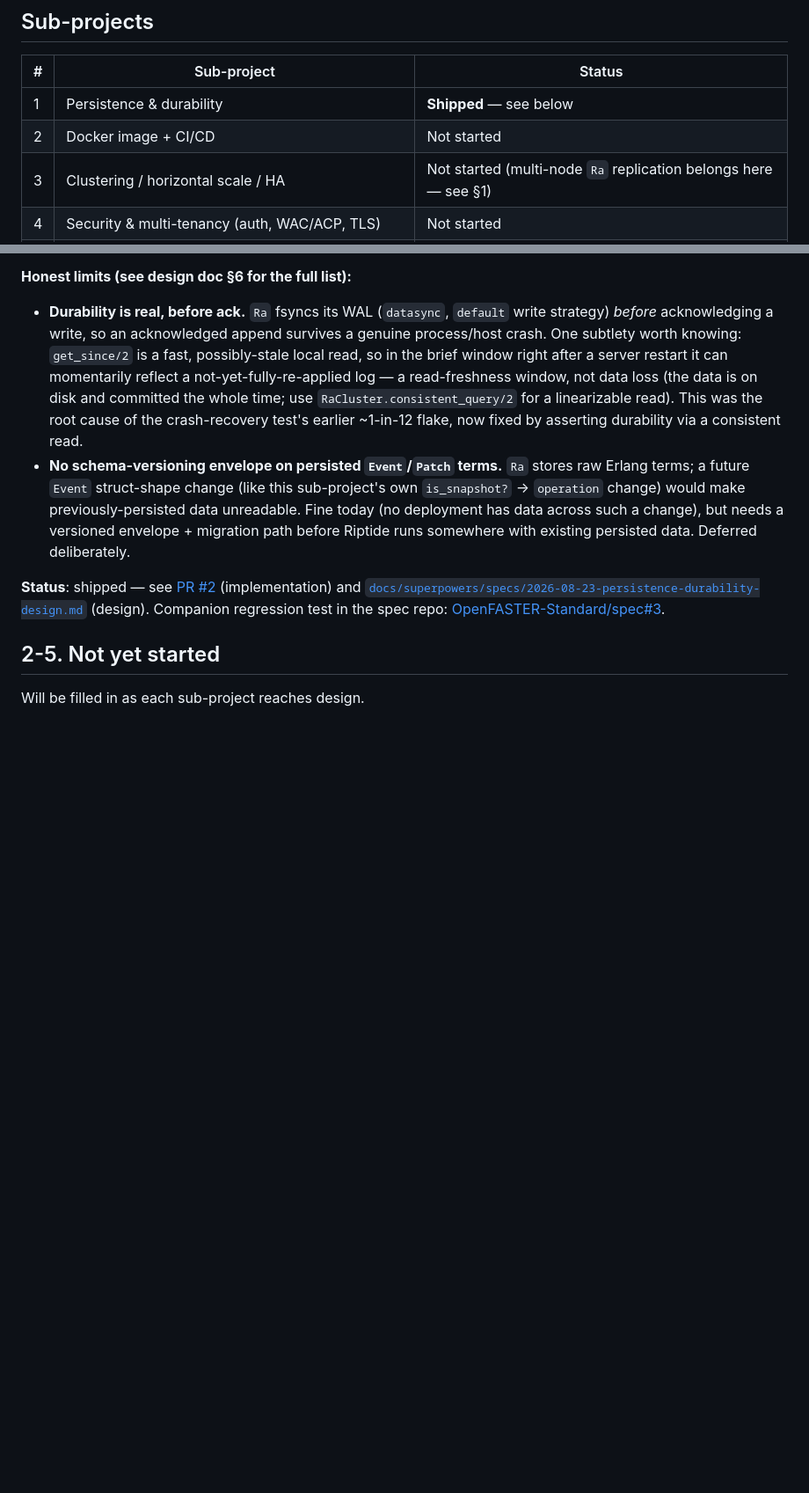
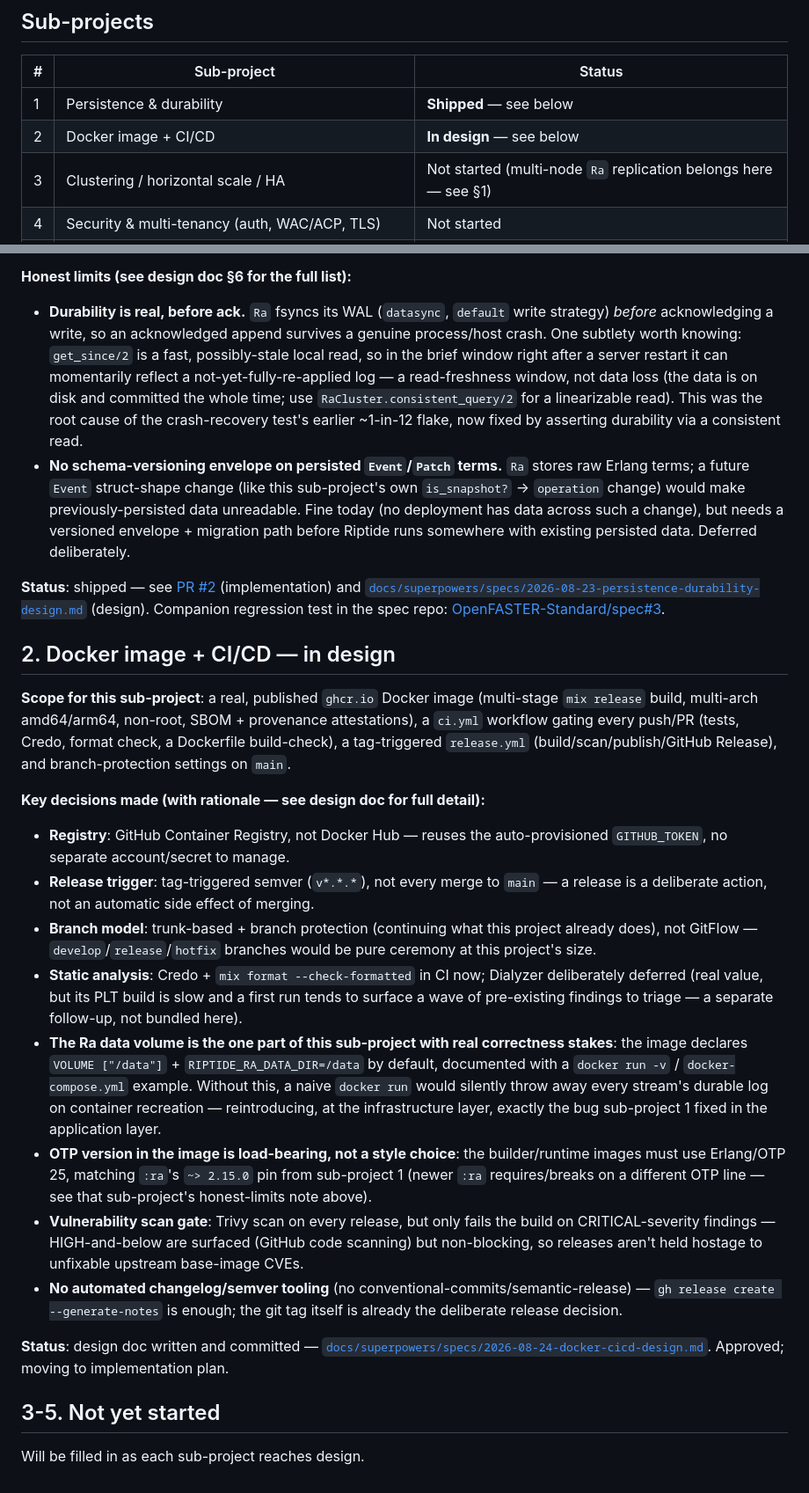
Before and after one commit to OpenFASTER-Standard/riptide, a Markdown page: PROGRESS.md, 2 parts joined by grey strips. Shown at 88% size. GitHub-like rendering; blank space fills up the shorter version.

Commit message:
Update PROGRESS.md for Docker image + CI/CD sub-project in design
Co-Authored-By: Claude Sonnet 5 <noreply@anthropic.com>

```diff
--- a/PROGRESS.md
+++ b/PROGRESS.md
@@ -12,7 +12,7 @@ first place to check for current status, not a historical log.
 | # | Sub-project | Status |
 |---|---|---|
 | 1 | Persistence & durability | **Shipped** — see below |
-| 2 | Docker image + CI/CD | Not started |
+| 2 | Docker image + CI/CD | **In design** — see below |
 | 3 | Clustering / horizontal scale / HA | Not started (multi-node `Ra` replication belongs here — see §1) |
 | 4 | Security & multi-tenancy (auth, WAC/ACP, TLS) | Not started |
 | 5 | Observability & operability (metrics, logging, health probes) | Not started |
@@ -80,6 +80,45 @@ just "add more Ra groups on the same disk."
 (design). Companion regression test in the spec repo:
 [OpenFASTER-Standard/spec#3](https://github.com/OpenFASTER-Standard/spec/pull/3).
 
-## 2-5. Not yet started
+## 2. Docker image + CI/CD — in design
+
+**Scope for this sub-project**: a real, published `ghcr.io` Docker image (multi-stage `mix
+release` build, multi-arch amd64/arm64, non-root, SBOM + provenance attestations), a `ci.yml`
+workflow gating every push/PR (tests, Credo, format check, a Dockerfile build-check), a
+tag-triggered `release.yml` (build/scan/publish/GitHub Release), and branch-protection settings
+on `main`.
+
+**Key decisions made (with rationale — see design doc for full detail):**
+
+- **Registry**: GitHub Container Registry, not Docker Hub — reuses the auto-provisioned
+  `GITHUB_TOKEN`, no separate account/secret to manage.
+- **Release trigger**: tag-triggered semver (`v*.*.*`), not every merge to `main` — a release is
+  a deliberate action, not an automatic side effect of merging.
+- **Branch model**: trunk-based + branch protection (continuing what this project already does),
+  not GitFlow — `develop`/`release`/`hotfix` branches would be pure ceremony at this project's
+  size.
+- **Static analysis**: Credo + `mix format --check-formatted` in CI now; Dialyzer deliberately
+  deferred (real value, but its PLT build is slow and a first run tends to surface a wave of
+  pre-existing findings to triage — a separate follow-up, not bundled here).
+- **The Ra data volume is the one part of this sub-project with real correctness stakes**: the
+  image declares `VOLUME ["/data"]` + `RIPTIDE_RA_DATA_DIR=/data` by default, documented with a
+  `docker run -v` / `docker-compose.yml` example. Without this, a naive `docker run` would
+  silently throw away every stream's durable log on container recreation — reintroducing, at the
+  infrastructure layer, exactly the bug sub-project 1 fixed in the application layer.
+- **OTP version in the image is load-bearing, not a style choice**: the builder/runtime images
+  must use Erlang/OTP 25, matching `:ra`'s `~> 2.15.0` pin from sub-project 1 (newer `:ra`
+  requires/breaks on a different OTP line — see that sub-project's honest-limits note above).
+- **Vulnerability scan gate**: Trivy scan on every release, but only fails the build on
+  CRITICAL-severity findings — HIGH-and-below are surfaced (GitHub code scanning) but
+  non-blocking, so releases aren't held hostage to unfixable upstream base-image CVEs.
+- **No automated changelog/semver tooling** (no conventional-commits/semantic-release) —
+  `gh release create --generate-notes` is enough; the git tag itself is already the deliberate
+  release decision.
+
+**Status**: design doc written and committed —
+[`docs/superpowers/specs/2026-08-24-docker-cicd-design.md`](docs/superpowers/specs/2026-08-24-docker-cicd-design.md).
+Approved; moving to implementation plan.
+
+## 3-5. Not yet started
 
 Will be filled in as each sub-project reaches design.
```
